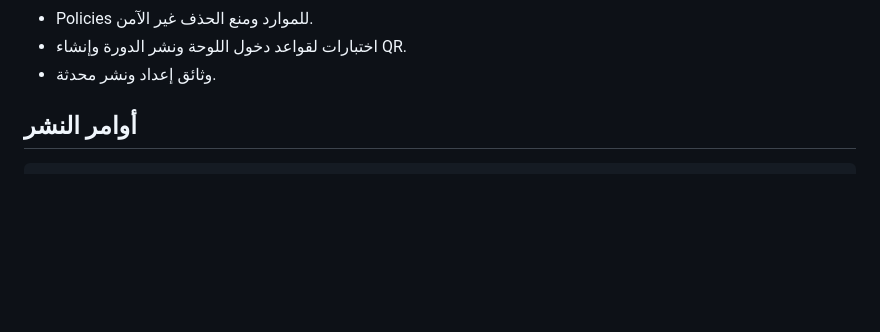
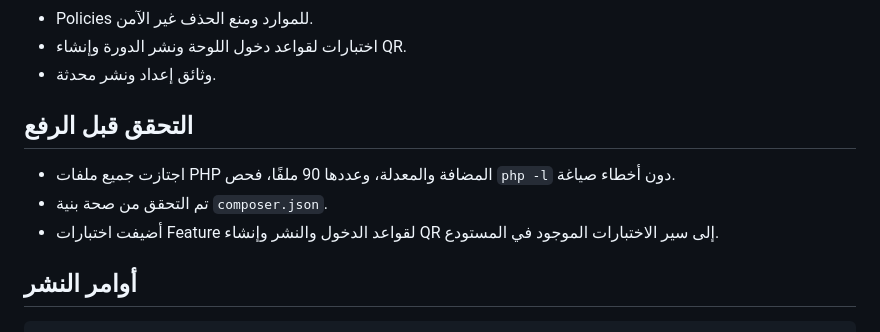
Before and after one commit to MustafaFares445/elder-brothers, a Markdown page: docs/FILAMENT_V5_IMPLEMENTATION_REPORT_AR.md, the part around the change. Drawn GitHub-style; blank space fills up the shorter version.

Commit message:
docs: record Filament dashboard verification

```diff
--- a/docs/FILAMENT_V5_IMPLEMENTATION_REPORT_AR.md
+++ b/docs/FILAMENT_V5_IMPLEMENTATION_REPORT_AR.md
@@ -23,6 +23,12 @@
 - Policies للموارد ومنع الحذف غير الآمن.
 - اختبارات لقواعد دخول اللوحة ونشر الدورة وإنشاء QR.
 - وثائق إعداد ونشر محدثة.
+
+## التحقق قبل الرفع
+
+- اجتازت جميع ملفات PHP المضافة والمعدلة، وعددها 90 ملفًا، فحص `php -l` دون أخطاء صياغة.
+- تم التحقق من صحة بنية `composer.json`.
+- أضيفت اختبارات Feature لقواعد الدخول والنشر وإنشاء QR إلى سير الاختبارات الموجود في المستودع.
 
 ## أوامر النشر
 
```
